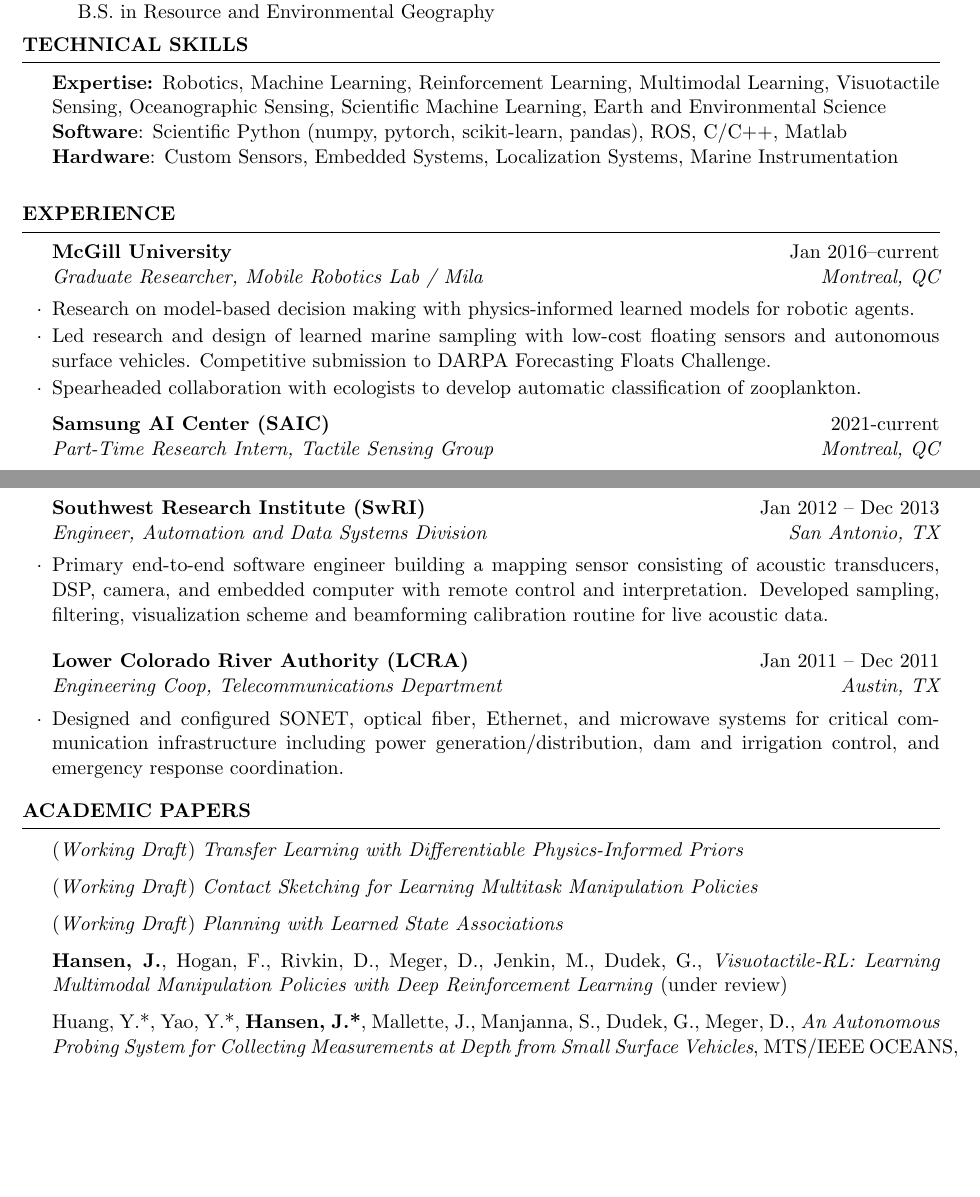
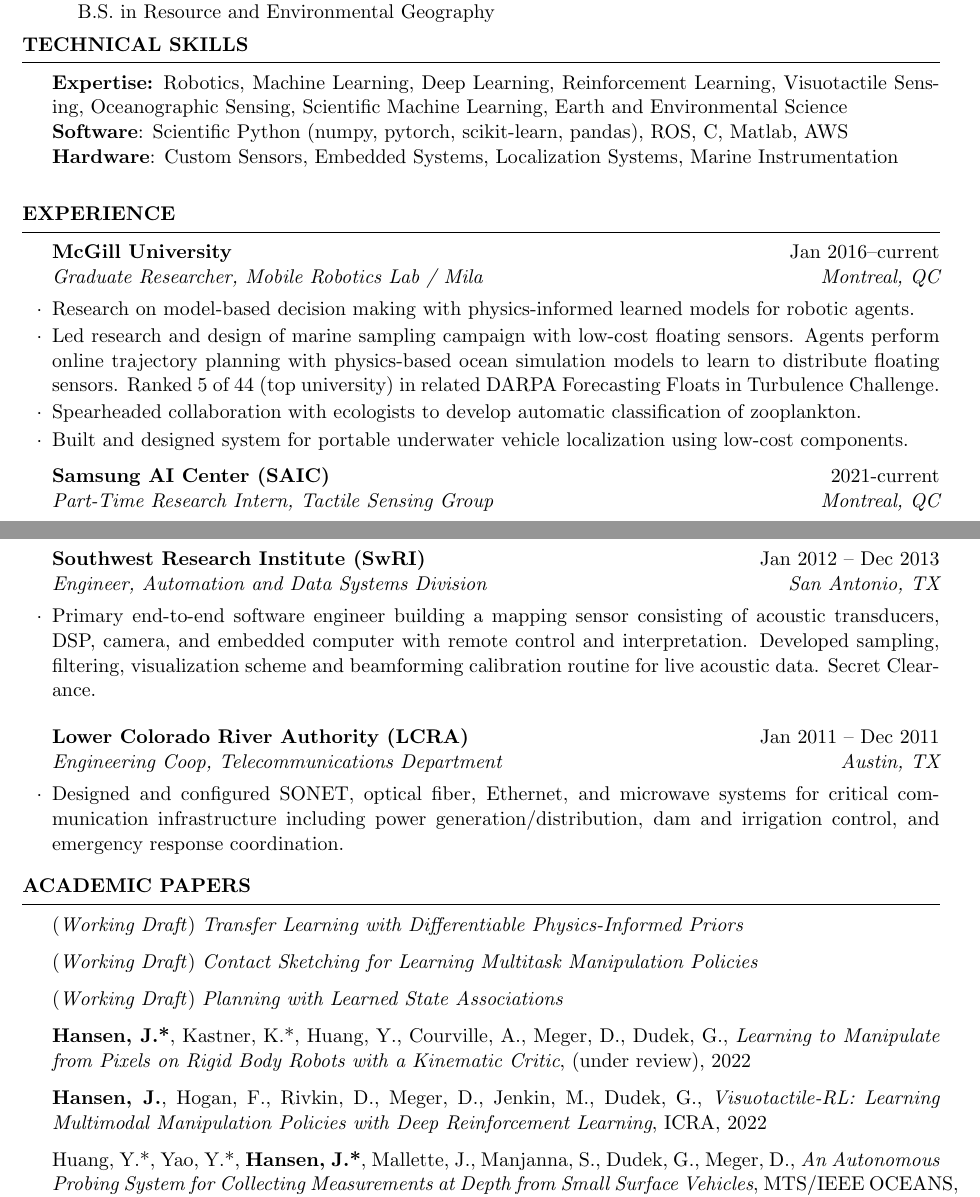
Before and after one commit to johannah/tech-resume, a LaTeX CV (johanna_hansen_cv.tex): two parts of pages 1 and 2 of 5, joined at a grey line, cut so that both start at the same text, the shorter picture padded with empty space. The pictures show the PDF file johanna_hansen_cv.pdf that the author committed with the source.

Commit message:
updated cv

```diff
--- a/johanna_hansen_cv.tex
+++ b/johanna_hansen_cv.tex
@@ -44,8 +44,8 @@
 	\vspace{-.5cm}
 \end{rSection}
 \begin{rSection}{Technical Skills}{}{}{}
-\noindent{\textbf{Expertise:} Robotics, Machine Learning, Reinforcement Learning, Multimodal Learning, Visuotactile Sensing, Oceanographic Sensing, Scientific Machine Learning, Earth and Environmental Science } \\
-\noindent{\textbf{Software}: Scientific Python (numpy, pytorch, scikit-learn, pandas), ROS, C/C++, Matlab} \\
+\noindent{\textbf{Expertise:} Robotics, Machine Learning, Deep Learning, Reinforcement Learning, Visuotactile Sensing, Oceanographic Sensing, Scientific Machine Learning, Earth and Environmental Science } \\
+\noindent{\textbf{Software}: Scientific Python (numpy, pytorch, scikit-learn, pandas), ROS, C, Matlab, AWS} \\
 \noindent{\textbf{Hardware}: Custom Sensors, Embedded Systems, Localization Systems, Marine Instrumentation} \\
 %\noindent{\textbf{Data}: Images, Geospatial, Time Series, Scientific Sensors, Robot Navigation}
 %\item{\emph{Languages}: English (native), Spanish (basic), French (learning)}
@@ -54,9 +54,9 @@
 \begin{rSection}{Experience}
 \begin{rSubsection}{McGill University}{Jan 2016--current}{Graduate Researcher, Mobile Robotics Lab / Mila}{Montreal, QC}
 \item{Research on model-based decision making with physics-informed learned models for robotic agents.}
-\item{Led research and design of learned marine sampling with low-cost floating sensors and autonomous surface vehicles. Competitive submission to DARPA Forecasting Floats Challenge.}
+\item{Led research and design of marine sampling campaign with low-cost floating sensors. Agents perform online trajectory planning with physics-based ocean simulation models to learn to distribute floating sensors. Ranked 5 of 44 (top university) in related DARPA Forecasting Floats in Turbulence Challenge.}
 \item{Spearheaded collaboration with ecologists to develop automatic classification of zooplankton.}
-%\item{Built system for portable underwater vehicle localization using low-cost USBL/GPS components}
+\item{Built and designed system for portable underwater vehicle localization using low-cost components.}
 %\item{Developed technique for calculating iceberg volume combining data images and sonar data collected from robotic platforms.}
 \end{rSubsection}
 	\vspace{-.2cm}
@@ -81,7 +81,7 @@
 	\newpage
 \begin{rSubsection}{Southwest Research Institute (SwRI)}{Jan 2012 -- Dec 2013}{Engineer, Automation and Data Systems Division}{San Antonio, TX}{}
 %\item{Software/Electrical Applied Research Engineer for research, commercial, and government clients.}
-\item{Primary end-to-end software engineer building a mapping sensor consisting of acoustic transducers, DSP, camera, and embedded computer with remote control and interpretation. Developed sampling, filtering, visualization scheme and beamforming calibration routine for live acoustic data.}
+\item{Primary end-to-end software engineer building a mapping sensor consisting of acoustic transducers, DSP, camera, and embedded computer with remote control and interpretation. Developed sampling, filtering, visualization scheme and beamforming calibration routine for live acoustic data. Secret Clearance.}
 \end{rSubsection}
 \begin{rSubsection}{Lower Colorado River Authority (LCRA)}{Jan 2011 -- Dec 2011}{Engineering Coop, Telecommunications Department}{Austin, TX}
 \item{Designed and configured SONET, optical fiber, Ethernet, and microwave systems for critical communication infrastructure including power generation/distribution, dam and irrigation control, and emergency response coordination. }
@@ -97,7 +97,9 @@
 
 (\emph{Working Draft}) \textit{Planning with Learned State Associations }
 
-\textbf{Hansen, J.}, Hogan, F., Rivkin, D., Meger, D., Jenkin, M., Dudek, G., \textit{Visuotactile-RL: Learning Multimodal Manipulation Policies with Deep Reinforcement Learning} (under review)
+	\textbf{Hansen, J.*}, Kastner, K.*, Huang, Y., Courville, A., Meger, D., Dudek, G., \textit{Learning to Manipulate from Pixels on Rigid Body Robots with a Kinematic Critic}, (under review), 2022
+
+\textbf{Hansen, J.}, Hogan, F., Rivkin, D., Meger, D., Jenkin, M., Dudek, G., \textit{Visuotactile-RL: Learning Multimodal Manipulation Policies with Deep Reinforcement Learning}, ICRA, 2022
 
 
 Huang, Y.*, Yao, Y.*, \textbf{Hansen, J.*}, Mallette, J., Manjanna, S., Dudek, G.,  Meger, D., \textit{An Autonomous Probing System for Collecting Measurements at Depth from Small Surface Vehicles}, MTS/IEEE OCEANS, 2021, \emph{{(Top 20 Student Submission)}}.
```
Also changed, not shown: johanna_hansen_resume.tex (+3 -3 lines), johanna_hansen_cv.pdf, johanna_hansen_resume.pdf.
